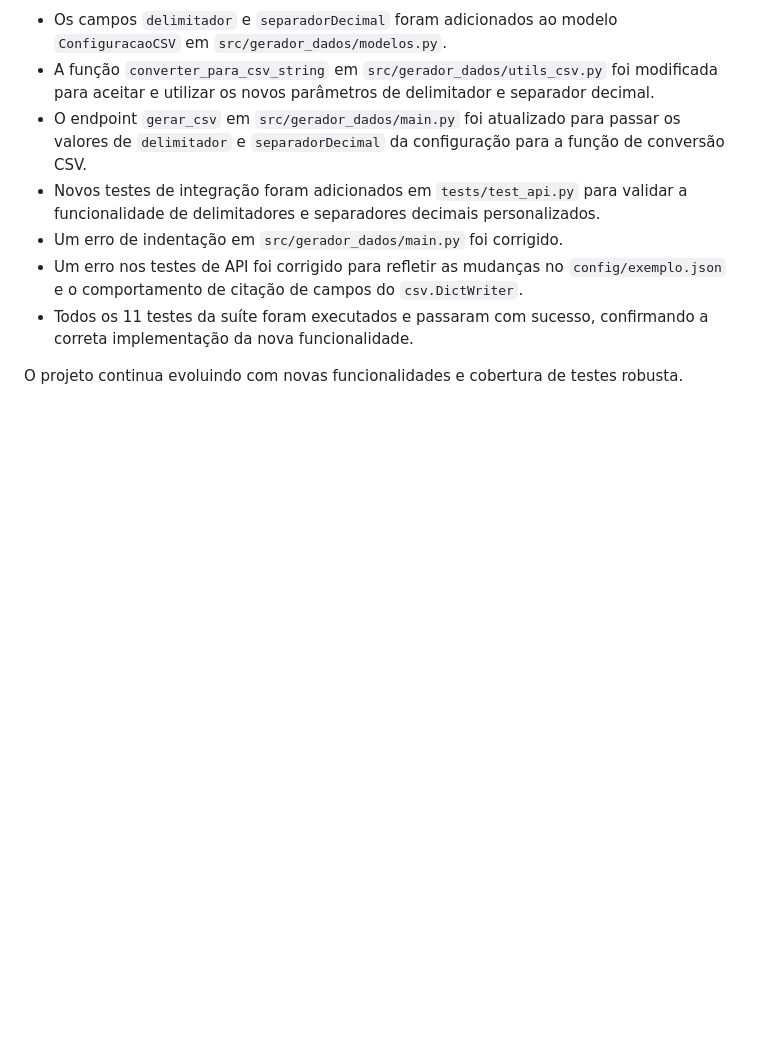
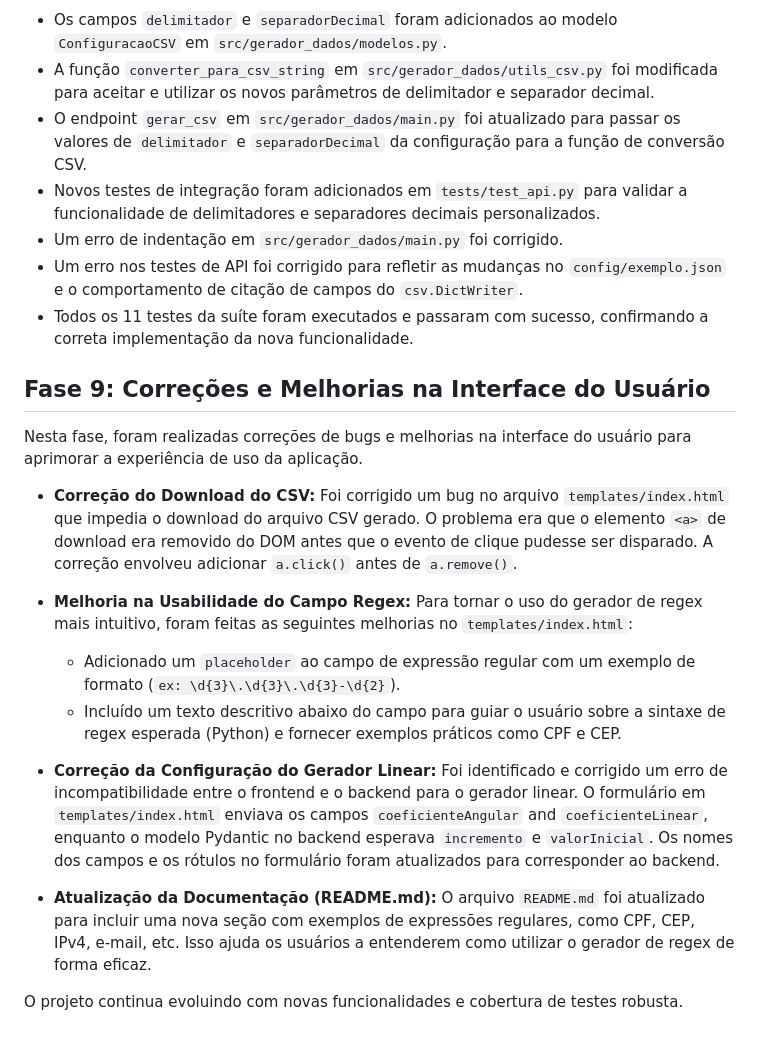
Before and after one commit to CristhianKapelinski/syntheticdata--generator, a Markdown page: SETUP_LOG.md, the part around the change. Rendered like a GitHub page; blank space fills up the shorter version.

Commit message:
feat: implement UI bug fixes and enhancements for CSV download and regex input

```diff
--- a/SETUP_LOG.md
+++ b/SETUP_LOG.md
@@ -101,4 +101,18 @@ Após a configuração inicial, o plano foi alterado para desenvolver uma API we
 - Um erro nos testes de API foi corrigido para refletir as mudanças no `config/exemplo.json` e o comportamento de citação de campos do `csv.DictWriter`.
 - Todos os 11 testes da suíte foram executados e passaram com sucesso, confirmando a correta implementação da nova funcionalidade.
 
+## Fase 9: Correções e Melhorias na Interface do Usuário
+
+Nesta fase, foram realizadas correções de bugs e melhorias na interface do usuário para aprimorar a experiência de uso da aplicação.
+
+-   **Correção do Download do CSV:** Foi corrigido um bug no arquivo `templates/index.html` que impedia o download do arquivo CSV gerado. O problema era que o elemento `<a>` de download era removido do DOM antes que o evento de clique pudesse ser disparado. A correção envolveu adicionar `a.click()` antes de `a.remove()`.
+
+-   **Melhoria na Usabilidade do Campo Regex:** Para tornar o uso do gerador de regex mais intuitivo, foram feitas as seguintes melhorias no `templates/index.html`:
+    -   Adicionado um `placeholder` ao campo de expressão regular com um exemplo de formato (`ex: \d{3}\.\d{3}\.\d{3}-\d{2}`).
+    -   Incluído um texto descritivo abaixo do campo para guiar o usuário sobre a sintaxe de regex esperada (Python) e fornecer exemplos práticos como CPF e CEP.
+
+-   **Correção da Configuração do Gerador Linear:** Foi identificado e corrigido um erro de incompatibilidade entre o frontend e o backend para o gerador linear. O formulário em `templates/index.html` enviava os campos `coeficienteAngular` and `coeficienteLinear`, enquanto o modelo Pydantic no backend esperava `incremento` e `valorInicial`. Os nomes dos campos e os rótulos no formulário foram atualizados para corresponder ao backend.
+
+-   **Atualização da Documentação (README.md):** O arquivo `README.md` foi atualizado para incluir uma nova seção com exemplos de expressões regulares, como CPF, CEP, IPv4, e-mail, etc. Isso ajuda os usuários a entenderem como utilizar o gerador de regex de forma eficaz.
+
 O projeto continua evoluindo com novas funcionalidades e cobertura de testes robusta.
```
